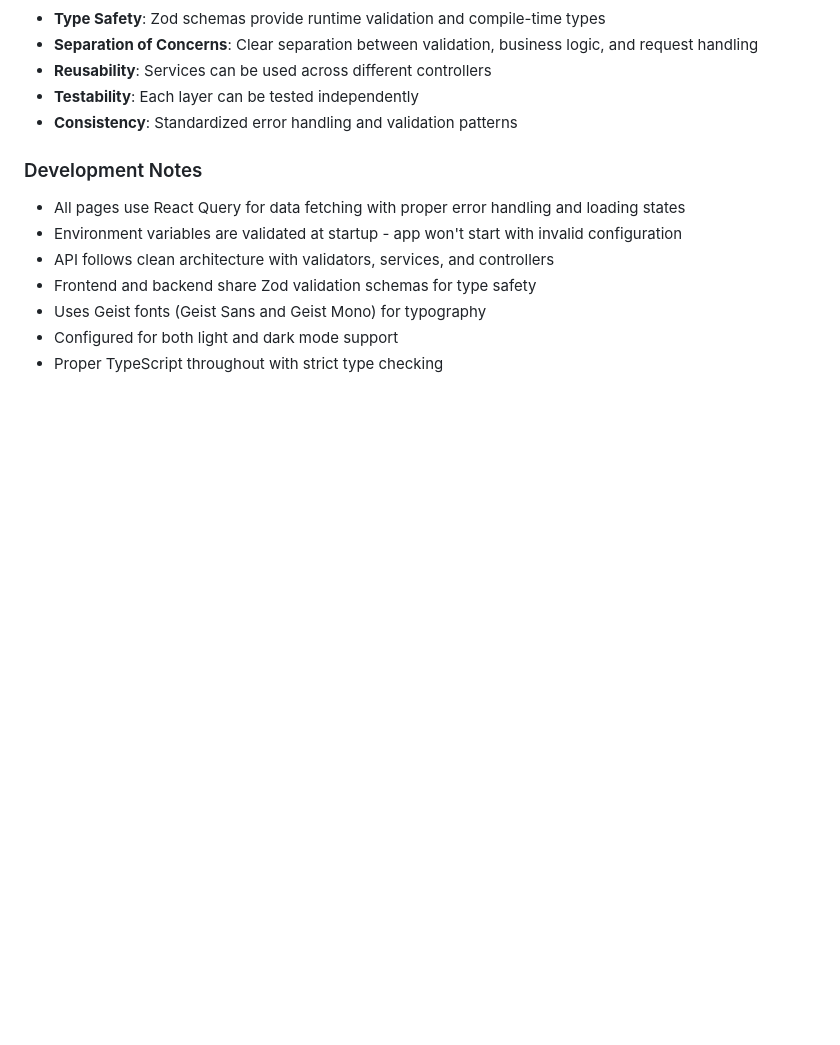
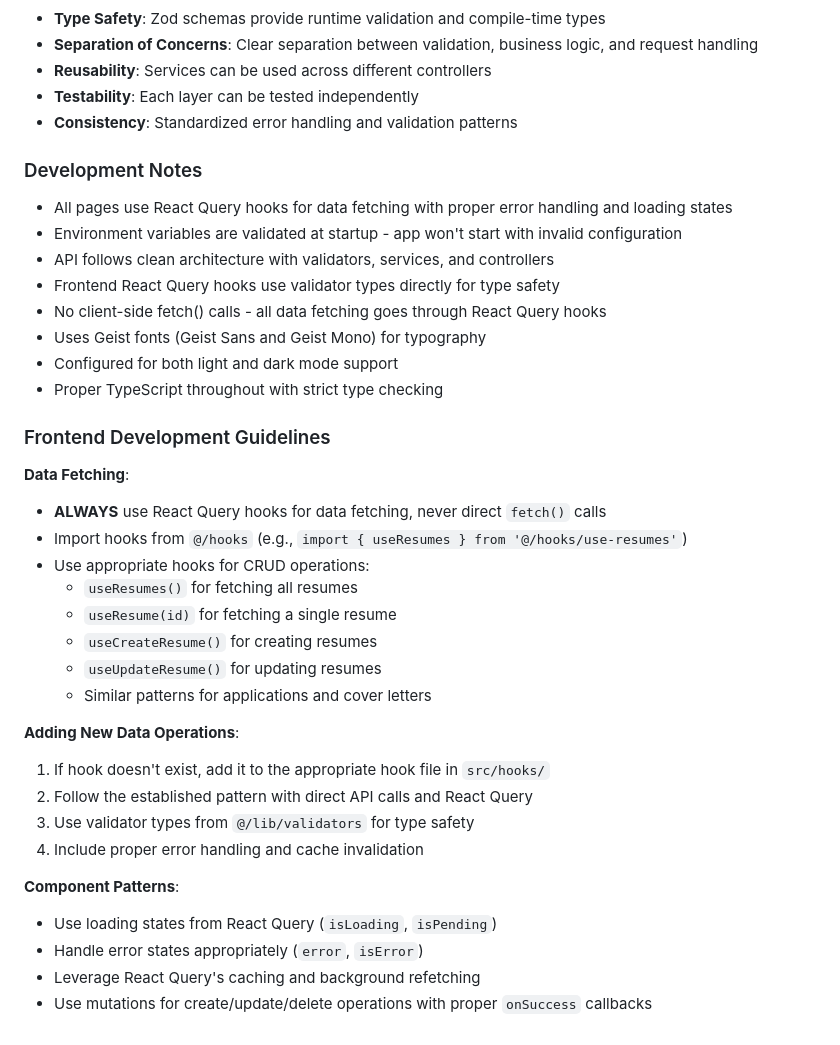
Before and after one commit to ffeew/job-application-assistant, a Markdown page: CLAUDE.md, the part around the change printed below. Rendered like a GitHub page; blank space fills up the shorter version.

```diff
--- a/CLAUDE.md
+++ b/CLAUDE.md
@@ -210,10 +240,35 @@ export async function GET(request: NextRequest) {
 
 ### Development Notes
 
-- All pages use React Query for data fetching with proper error handling and loading states
+- All pages use React Query hooks for data fetching with proper error handling and loading states
 - Environment variables are validated at startup - app won't start with invalid configuration
 - API follows clean architecture with validators, services, and controllers
-- Frontend and backend share Zod validation schemas for type safety
+- Frontend React Query hooks use validator types directly for type safety
+- No client-side fetch() calls - all data fetching goes through React Query hooks
 - Uses Geist fonts (Geist Sans and Geist Mono) for typography
 - Configured for both light and dark mode support
 - Proper TypeScript throughout with strict type checking
+
+### Frontend Development Guidelines
+
+**Data Fetching**:
+- **ALWAYS** use React Query hooks for data fetching, never direct `fetch()` calls
+- Import hooks from `@/hooks` (e.g., `import { useResumes } from '@/hooks/use-resumes'`)
+- Use appropriate hooks for CRUD operations:
+  - `useResumes()` for fetching all resumes
+  - `useResume(id)` for fetching a single resume
+  - `useCreateResume()` for creating resumes
+  - `useUpdateResume()` for updating resumes
+  - Similar patterns for applications and cover letters
+
+**Adding New Data Operations**:
+1. If hook doesn't exist, add it to the appropriate hook file in `src/hooks/`
+2. Follow the established pattern with direct API calls and React Query
+3. Use validator types from `@/lib/validators` for type safety
+4. Include proper error handling and cache invalidation
+
+**Component Patterns**:
+- Use loading states from React Query (`isLoading`, `isPending`)
+- Handle error states appropriately (`error`, `isError`)
+- Leverage React Query's caching and background refetching
+- Use mutations for create/update/delete operations with proper `onSuccess` callbacks
```
Also changed, not shown: other parts of CLAUDE.md (+41 -11 lines), README.md (+43 -8 lines).
